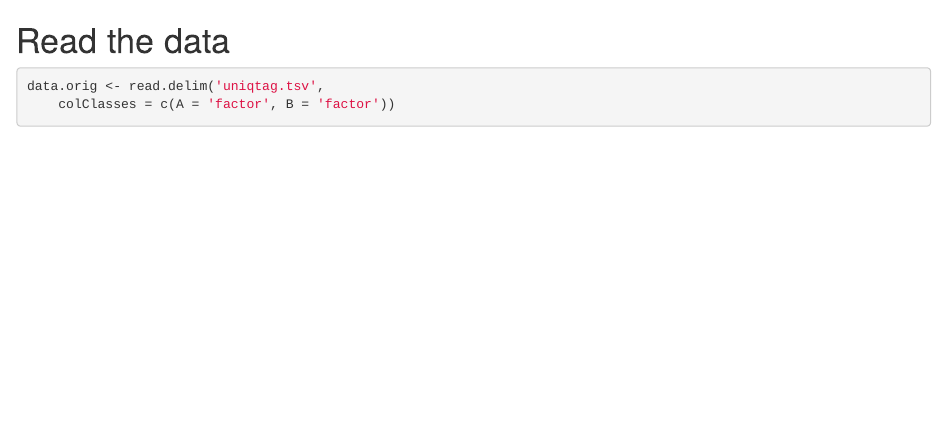
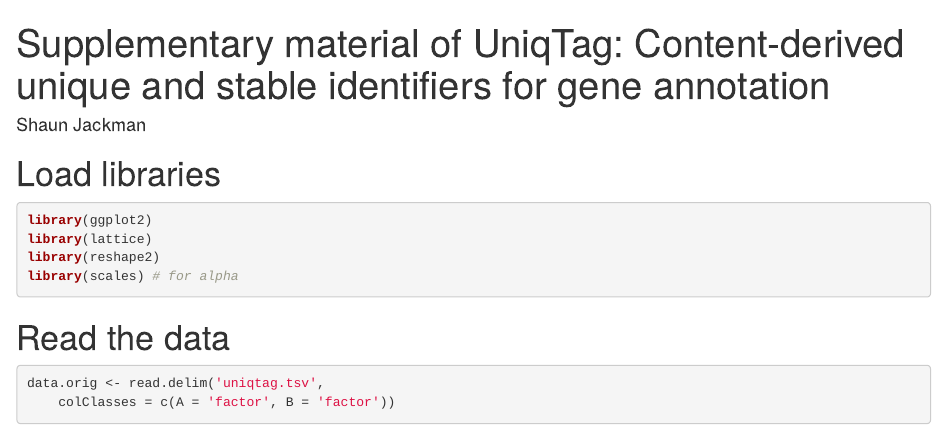
Before and after one commit to sjackman/uniqtag-data, an R Markdown document (uniqtag.Rmd): the page in a window 1100 px wide, from its top. Rendered offline with R 4.5, knitr and Pandoc, with nearby package versions; some code elsewhere in the file could not run offline.

Commit message:
Add title and author header and install.packages

````diff
--- a/uniqtag.Rmd
+++ b/uniqtag.Rmd
@@ -1 +1,6 @@
-```{r libraries, include=FALSE}
+---
+title: 'Supplementary material of UniqTag: Content-derived unique and stable identifiers for gene annotation'
+author: 'Shaun Jackman'
+---
+
+```{r install.packages, eval=FALSE, include=FALSE}
@@ -2,2 +13,4 @@
+# Load libraries
+```{r libraries}
 library(ggplot2)
 library(lattice)
@@ -5,5 +17,5 @@ library(RColorBrewer)
 library(reshape2)
-library(scales)
+library(scales) # for alpha
 ```
 
 # Read the data
````
Also changed, not shown: uniqtag.Rmd (7 more changed lines).
